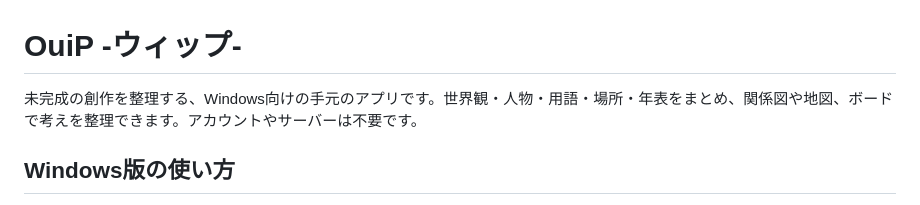
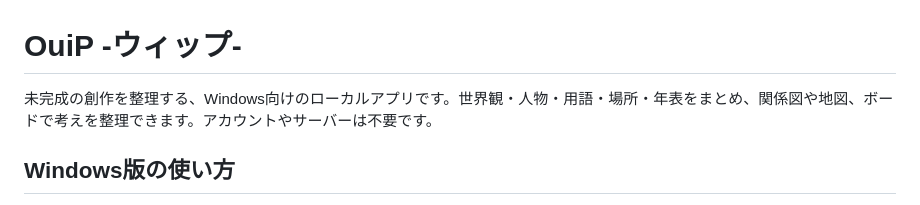
Before and after one commit to otakichi1985/OuiP, a Markdown page: README.md, the part around the change. Rendered like a GitHub page.

Commit message:
Update app description to specify local application

```diff
--- a/README.md
+++ b/README.md
@@ -1,6 +1,6 @@
 # OuiP -ウィップ-
 
-未完成の創作を整理する、Windows向けの手元のアプリです。世界観・人物・用語・場所・年表をまとめ、関係図や地図、ボードで考えを整理できます。アカウントやサーバーは不要です。
+未完成の創作を整理する、Windows向けのローカルアプリです。世界観・人物・用語・場所・年表をまとめ、関係図や地図、ボードで考えを整理できます。アカウントやサーバーは不要です。
 
 ## Windows版の使い方
 
```
